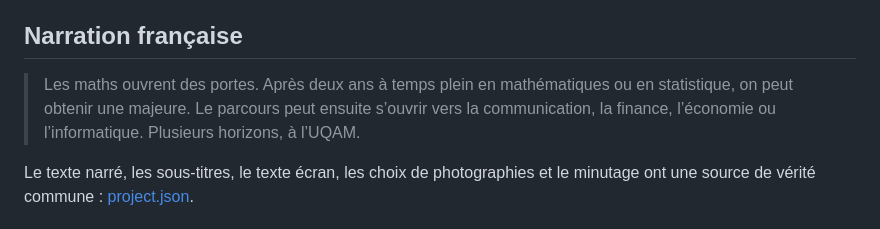
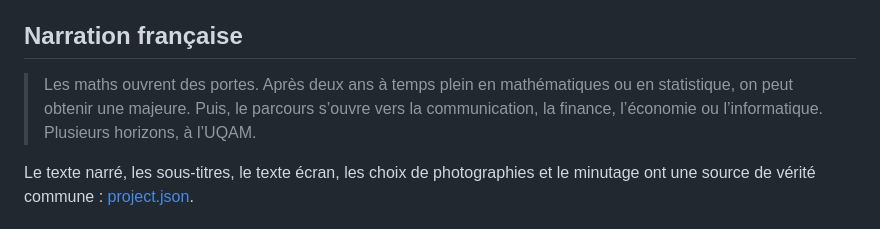
Before and after one commit to xia-geom/math_video_project, a Markdown page: miscellaneous/bac_sciences_ouvertures_fr/README.md, the part around the change. Rendered like a GitHub page.

Commit message:
docs(uqam): align report with final concise narration

```diff
--- a/miscellaneous/bac_sciences_ouvertures_fr/README.md
+++ b/miscellaneous/bac_sciences_ouvertures_fr/README.md
@@ -12,7 +12,7 @@ Le mot **certificat** n’est plus prononcé ni affiché. La capsule ne prétend
 
 ## Narration française
 
-> Les maths ouvrent des portes. Après deux ans à temps plein en mathématiques ou en statistique, on peut obtenir une majeure. Le parcours peut ensuite s’ouvrir vers la communication, la finance, l’économie ou l’informatique. Plusieurs horizons, à l’UQAM.
+> Les maths ouvrent des portes. Après deux ans à temps plein en mathématiques ou en statistique, on peut obtenir une majeure. Puis, le parcours s’ouvre vers la communication, la finance, l’économie ou l’informatique. Plusieurs horizons, à l’UQAM.
 
 Le texte narré, les sous-titres, le texte écran, les choix de photographies et le minutage ont une source de vérité commune : [project.json](project.json).
 
```
